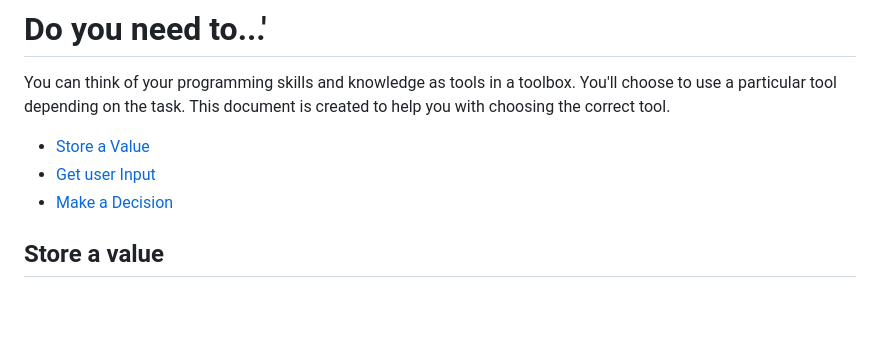
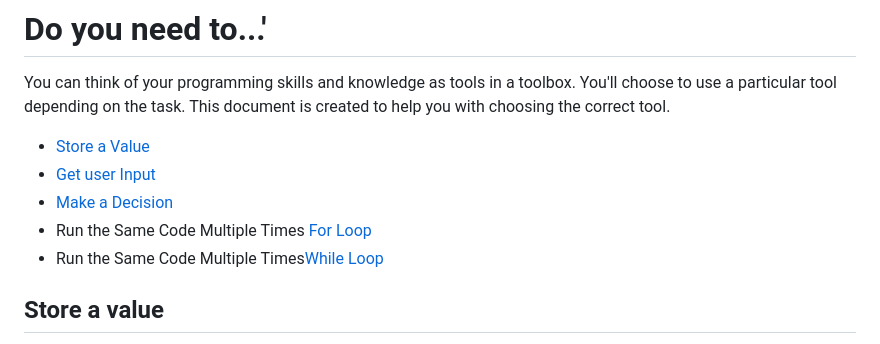
Before and after one commit to kriseax/MSAMajor2023, a Markdown page: toolbox.md, the part around the change. GitHub-like rendering; blank space fills up the shorter version.

```diff
--- a/toolbox.md
+++ b/toolbox.md
@@ -4,7 +4,9 @@ You can think of your programming skills and knowledge as tools in a toolbox. Yo
 
 - [Store a Value](#store-a-value)
 - [Get user Input](#get-input-from-the-user)
-- [Make a Decision](#section-3)
+- [Make a Decision](#have-your-code-make-a-decision)
+- Run the Same Code Multiple Times [For Loop](the-for-loop)
+- Run the Same Code Multiple Times[While Loop](the-while-loop)
 
 ## Store a value
 
```
